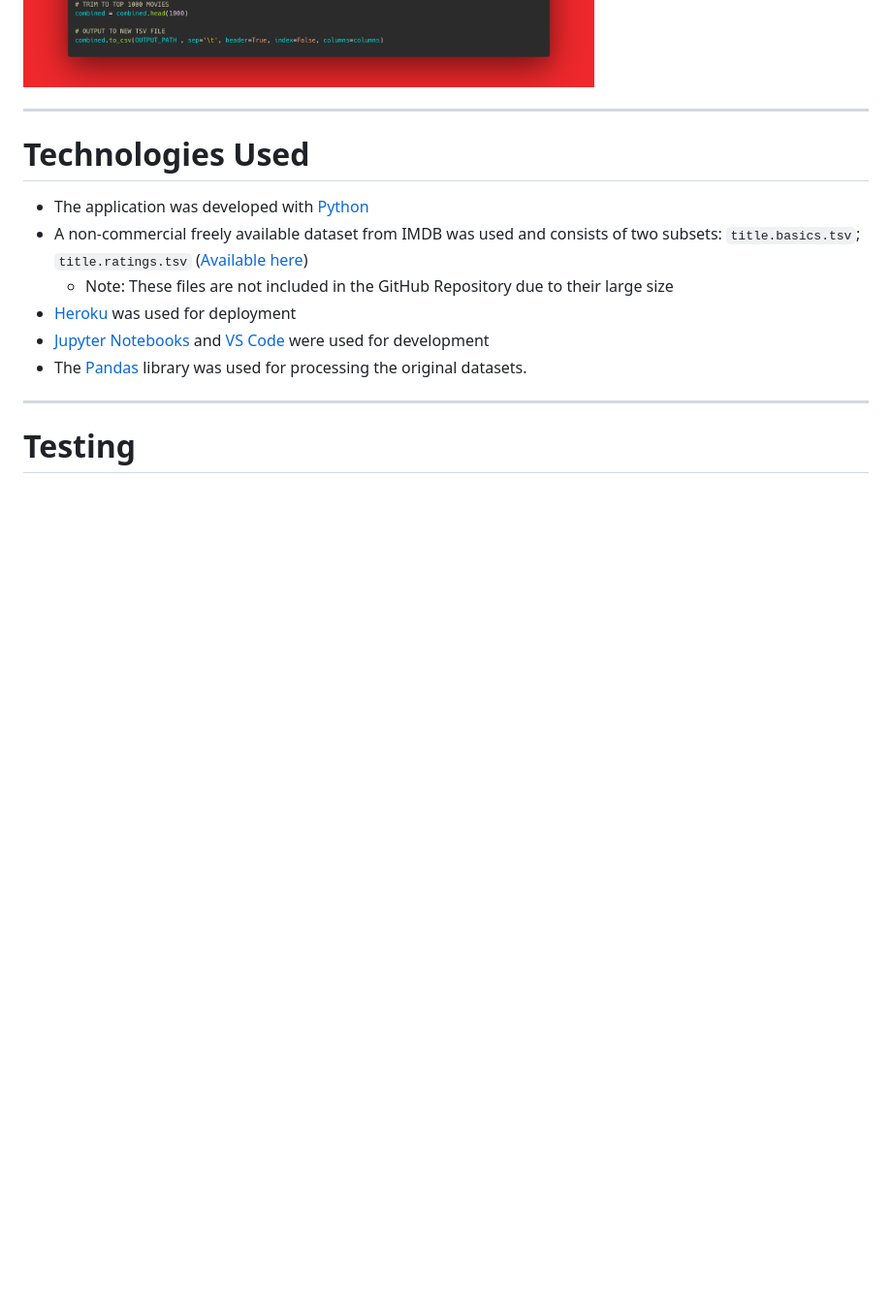
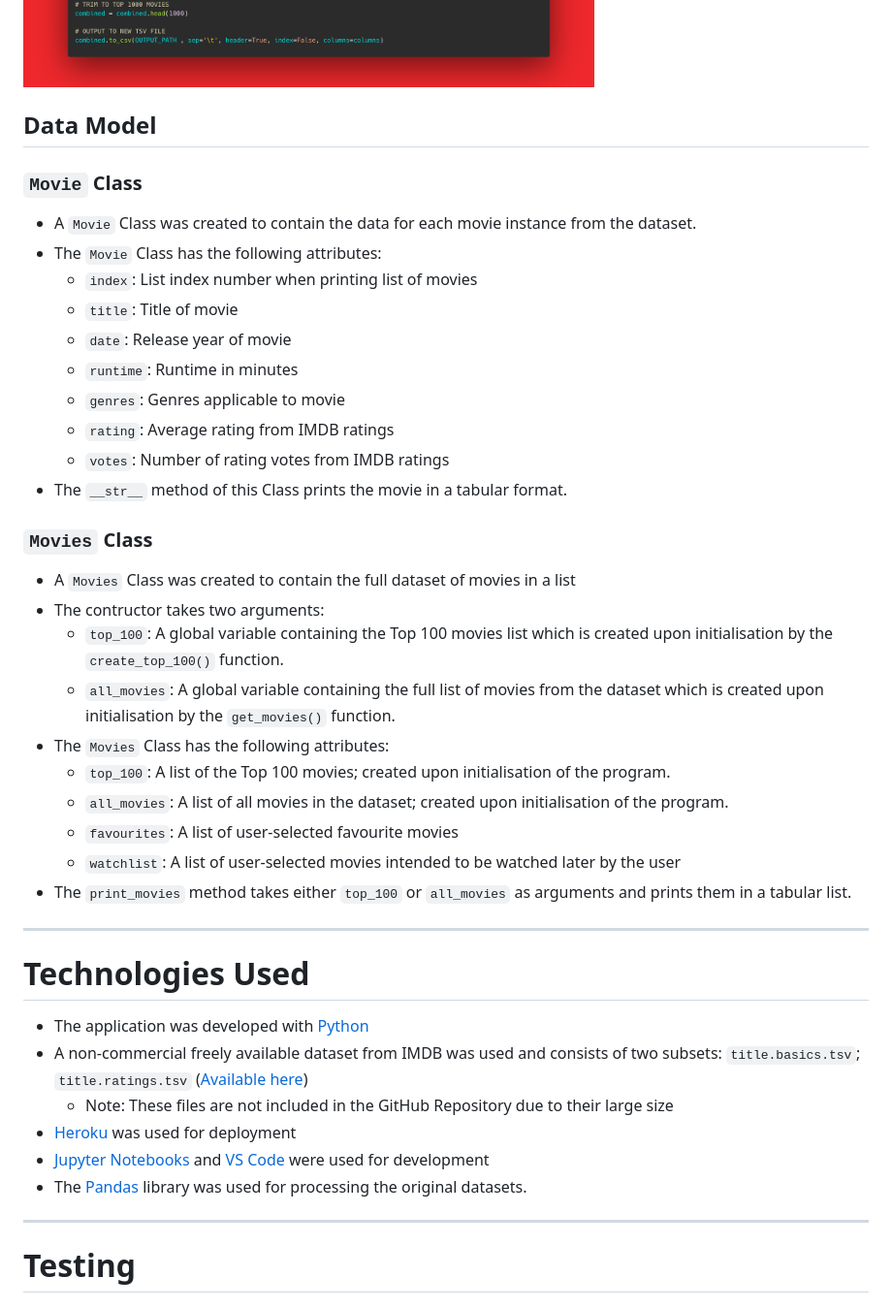
Before and after one commit to CarlMurray/cinemate-pp3, a Markdown page: README.md, the part around one of its changes. Shown at 97% size. Drawn GitHub-style; folded sections open; blank space fills up the shorter version.

Commit message:
add data model content to readme

```diff
--- a/README.md
+++ b/README.md
@@ -46,6 +44,34 @@ With CineMate, finding your next movie masterpiece has never been easier.
 <details>
 <summary>Code Block</summary>
 <img src='assets/readme/img/data-script-img.png'></details>
+
+## Data Model
+
+### `Movie` Class
+
+- A `Movie` Class was created to contain the data for each movie instance from the dataset.
+- The `Movie` Class has the following attributes:
+    - `index`: List index number when printing list of movies
+    - `title`: Title of movie
+    - `date`: Release year of movie
+    - `runtime`: Runtime in minutes
+    - `genres`: Genres applicable to movie
+    - `rating`: Average rating from IMDB ratings
+    - `votes`: Number of rating votes from IMDB ratings
+- The `__str__` method of this Class prints the movie in a tabular format.
+
+### `Movies` Class
+
+- A `Movies` Class was created to contain the full dataset of movies in a list
+- The contructor takes two arguments:
+    - `top_100`: A global variable containing the Top 100 movies list which is created upon initialisation by the `create_top_100()` function.
+    - `all_movies`: A global variable containing the full list of movies from the dataset which is created upon initialisation by the `get_movies()` function.
+- The `Movies` Class has the following attributes:
+    - `top_100`: A list of the Top 100 movies; created upon initialisation of the program.
+    - `all_movies`: A list of all movies in the dataset; created upon initialisation of the program.
+    - `favourites`: A list of user-selected favourite movies
+    - `watchlist`: A list of user-selected movies intended to be watched later by the user
+- The `print_movies` method takes either `top_100` or `all_movies` as arguments and prints them in a tabular list.
 
 ---
 
```
Also changed, not shown: other parts of README.md (+0 -2 lines).
